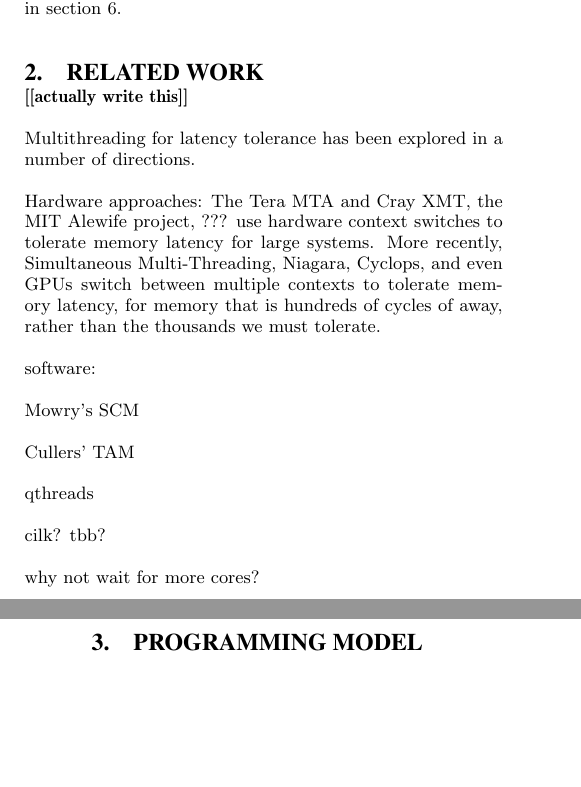
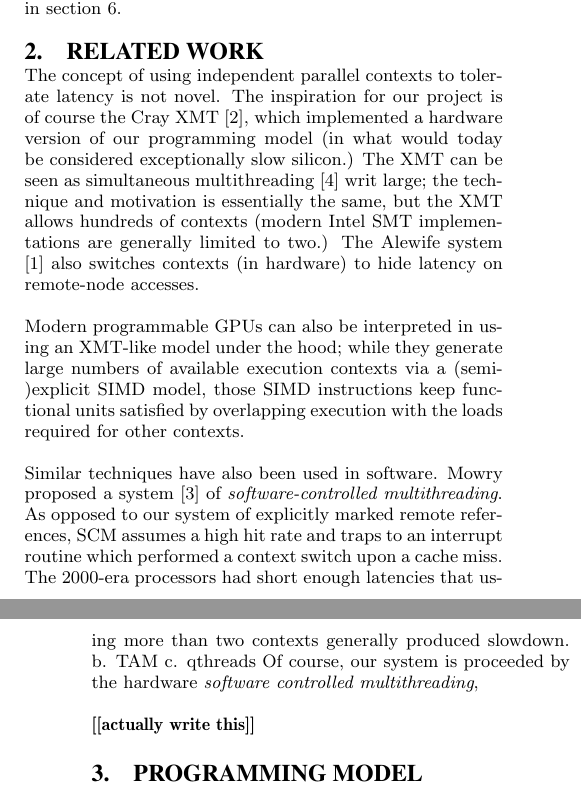
Before and after one commit to uwsampa/grappa, a LaTeX paper (doc/hotpar2011/softxmt-hotpar2011.tex, which reads doc/hotpar2011/softxmt-hotpar2011.bib): two parts of the columns of pages 1 and 2 of 6, joined at a grey line, cut so that both start at the same text, the shorter picture padded with empty space. Compiled offline with pdfLaTeX.

Commit message:
hardware related work

```diff
--- a/doc/hotpar2011/softxmt-hotpar2011.bib
+++ b/doc/hotpar2011/softxmt-hotpar2011.bib
@@ -132,0 +138 @@ address = {Los Alamitos, CA, USA},
+year={2000},
--- a/doc/hotpar2011/softxmt-hotpar2011.tex
+++ b/doc/hotpar2011/softxmt-hotpar2011.tex
@@ -90,33 +90,37 @@ in section~\ref{sec:conclusion}.
 
 \section{Related work}
 \label{sec:related}
+The concept of using independent parallel contexts to tolerate latency
+is not novel.  The inspiration for our project is of course the Cray
+XMT \cite{feo-xmt}, which implemented a hardware version of our
+programming model (in what would today be considered exceptionally
+slow silicon.)  The XMT can be seen as simultaneous multithreading
+\cite{tullsen-smt} writ large; the technique and motivation is
+essentially the same, but the XMT allows hundreds of contexts (modern
+Intel SMT implementations are generally limited to two.) The Alewife
+system \cite{agarwal-alewife} also switches contexts (in hardware) to
+hide latency on remote-node accesses.
 
+Modern programmable GPUs can also be interpreted in using an XMT-like
+model under the hood;
+% Do I need to include a citation here?
+while they generate large numbers of available execution contexts via
+a (semi-)explicit SIMD model, those SIMD instructions keep functional
+units satisfied by overlapping execution with the loads required for
+other contexts.
+
+Similar techniques have also been used in software.  Mowry proposed a system \cite{mowry-scm} of \emph{software-controlled
+  multithreading}.  As opposed to our system of explicitly marked
+remote references, SCM assumes a high hit rate and traps to an
+interrupt routine which performed a context switch upon a cache miss.  The 2000-era processors had
+short enough latencies that using more than two contexts generally
+produced slowdown.
+ b. TAM
+ c. qthreads
+Of course, our system is proceeded by the hardware
+\emph{software controlled multithreading},
 
 \todo{actually write this}
-
-
-
-Multithreading for latency tolerance has been explored in a number of directions.
-
-Hardware approaches: The Tera MTA and Cray XMT, the MIT Alewife
-project, ??? use hardware context switches to tolerate memory latency
-for large systems. More recently, Simultaneous Multi-Threading,
-Niagara, Cyclops, and even GPUs switch between multiple contexts to
-tolerate memory latency, for memory that is hundreds of cycles of
-away, rather than the thousands we must tolerate.
-
-
-software:
-
-Mowry's SCM
-
-Cullers' TAM
-
-qthreads
-
-cilk? tbb?
-
-why not wait for more cores?
 
 
 
```
Also changed, not shown: doc/hotpar2011/softxmt-hotpar2011.bib (73 more changed lines).
